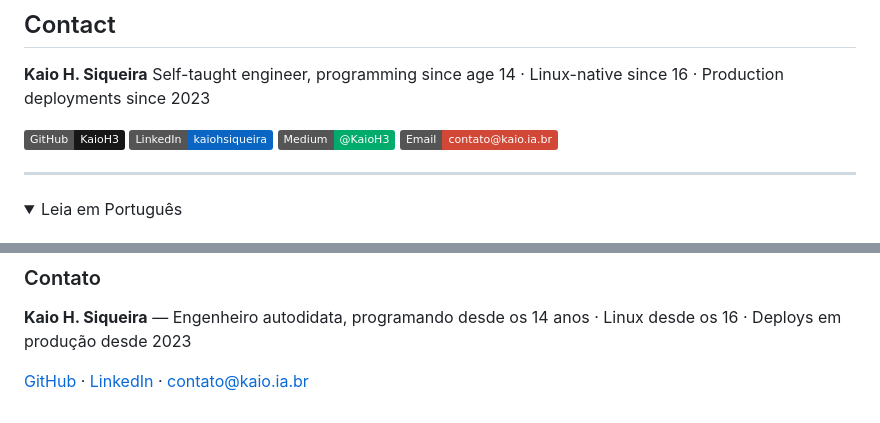
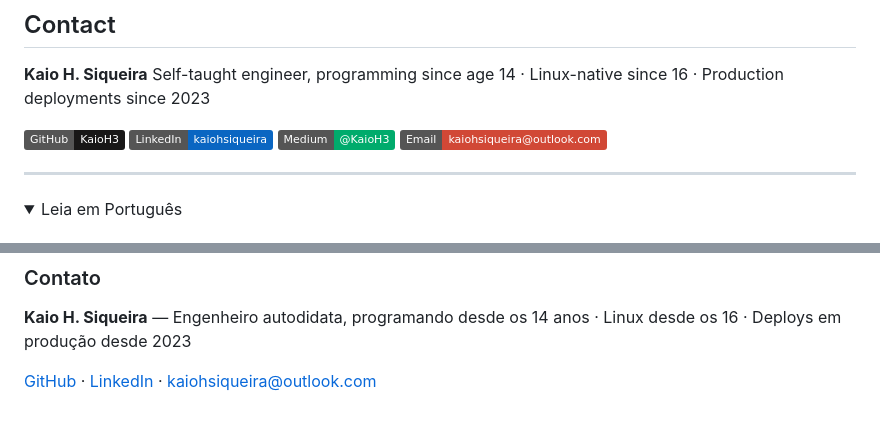
Before and after one commit to KaioH3/kaio-portfolio, a Markdown page: README.md, 2 parts joined by grey strips. GitHub-like rendering; folded sections open; badges without logos.

Commit message:
fix: update contact email to kaiohsiqueira@outlook.com

```diff
--- a/README.md
+++ b/README.md
@@ -236,7 +236,7 @@ Self-taught engineer, programming since age 14 · Linux-native since 16 · Produ
 [![GitHub](https://img.shields.io/badge/GitHub-KaioH3-181717?logo=github)](https://github.com/KaioH3)
 [![LinkedIn](https://img.shields.io/badge/LinkedIn-kaiohsiqueira-0A66C2?logo=linkedin)](https://www.linkedin.com/in/kaiohsiqueira/)
 [![Medium](https://img.shields.io/badge/Medium-@KaioH3-00ab6c?logo=medium)](https://medium.com/@KaioH3)
-[![Email](https://img.shields.io/badge/Email-contato@kaio.ia.br-D14836?logo=gmail)](mailto:contato@kaio.ia.br)
+[![Email](https://img.shields.io/badge/Email-kaiohsiqueira@outlook.com-D14836?logo=gmail)](mailto:kaiohsiqueira@outlook.com)
 
 ---
 
@@ -282,6 +282,6 @@ uvicorn app.main:app --reload
 
 **Kaio H. Siqueira** — Engenheiro autodidata, programando desde os 14 anos · Linux desde os 16 · Deploys em produção desde 2023
 
-[GitHub](https://github.com/KaioH3) · [LinkedIn](https://www.linkedin.com/in/kaiohsiqueira/) · [contato@kaio.ia.br](mailto:contato@kaio.ia.br)
+[GitHub](https://github.com/KaioH3) · [LinkedIn](https://www.linkedin.com/in/kaiohsiqueira/) · [kaiohsiqueira@outlook.com](mailto:kaiohsiqueira@outlook.com)
 
 </details>
```
Also changed, not shown: CONTRIBUTING.md (+1 -1 lines).
